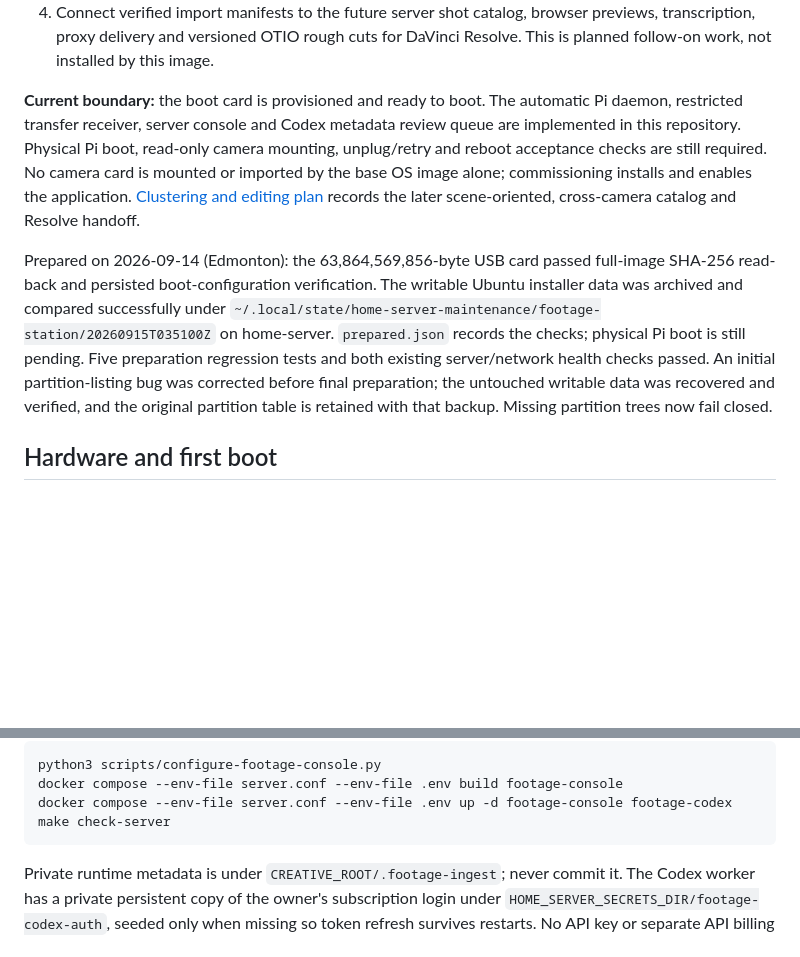
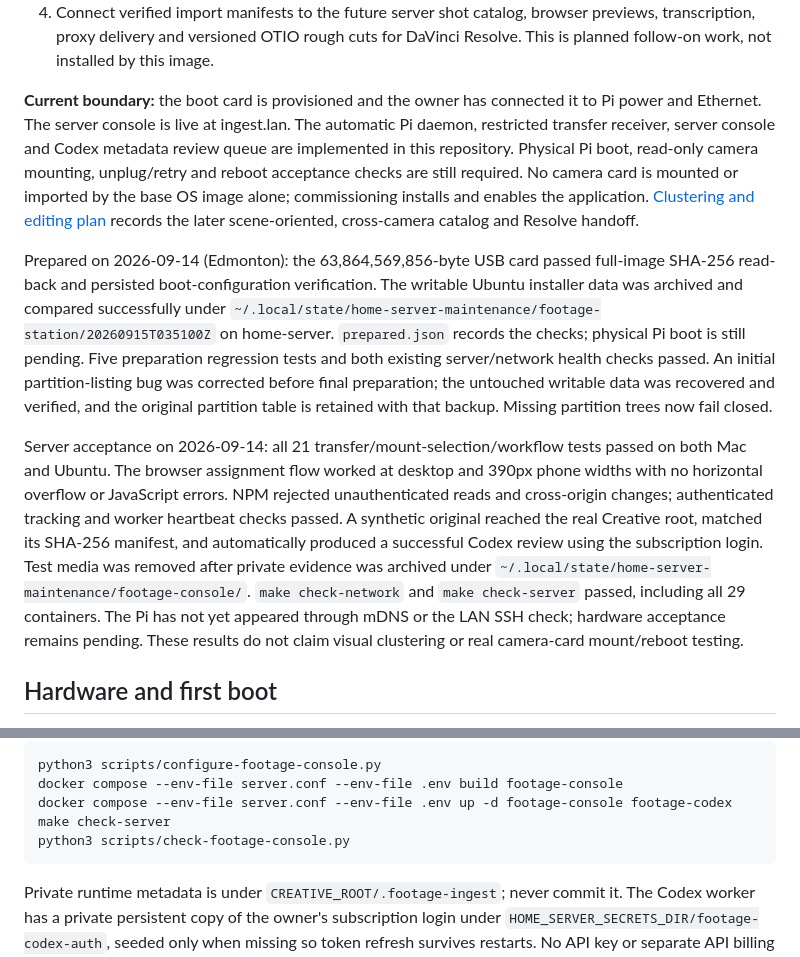
Before and after one commit to essamgouda97/home-server, a Markdown page: docs/footage-station.md, 2 parts joined by grey strips. Drawn GitHub-style; blank space fills up the shorter version.

````diff
--- a/docs/footage-station.md
+++ b/docs/footage-station.md
@@ -20,7 +20,8 @@ and local proxy playback belong on the Mac.
    previews, transcription, proxy delivery and versioned OTIO rough cuts for
    DaVinci Resolve. This is planned follow-on work, not installed by this image.
 
-**Current boundary:** the boot card is provisioned and ready to boot. The automatic
+**Current boundary:** the boot card is provisioned and the owner has connected
+it to Pi power and Ethernet. The server console is live at ingest.lan. The automatic
 Pi daemon, restricted transfer receiver, server console and Codex metadata review
 queue are implemented in this repository. Physical Pi boot, read-only camera
 mounting, unplug/retry and reboot acceptance checks are still required. No camera
@@ -37,6 +38,19 @@ Five preparation regression tests and both existing server/network health checks
 passed. An initial partition-listing bug was corrected before final preparation;
 the untouched writable data was recovered and verified, and the original partition
 table is retained with that backup. Missing partition trees now fail closed.
+
+Server acceptance on 2026-09-14: all 21 transfer/mount-selection/workflow tests
+passed on both Mac and Ubuntu. The browser assignment flow worked at desktop and
+390px phone widths with no horizontal overflow or JavaScript errors. NPM rejected
+unauthenticated reads and cross-origin changes; authenticated tracking and worker
+heartbeat checks passed. A synthetic original reached the real Creative root,
+matched its SHA-256 manifest, and automatically produced a successful Codex review
+using the subscription login. Test media was removed after private evidence was
+archived under `~/.local/state/home-server-maintenance/footage-console/`.
+`make check-network` and `make check-server` passed, including all 29 containers.
+The Pi has not yet appeared through mDNS or the LAN SSH check; hardware acceptance
+remains pending. These results do not claim visual clustering or real camera-card
+mount/reboot testing.
 
 ## Hardware and first boot
 
@@ -207,6 +221,7 @@ python3 scripts/configure-footage-console.py
 docker compose --env-file server.conf --env-file .env build footage-console
 docker compose --env-file server.conf --env-file .env up -d footage-console footage-codex
 make check-server
+python3 scripts/check-footage-console.py
 ```
 
 Private runtime metadata is under `CREATIVE_ROOT/.footage-ingest`; never commit it.
````
Also changed, not shown: README.md (+2 -0 lines).
